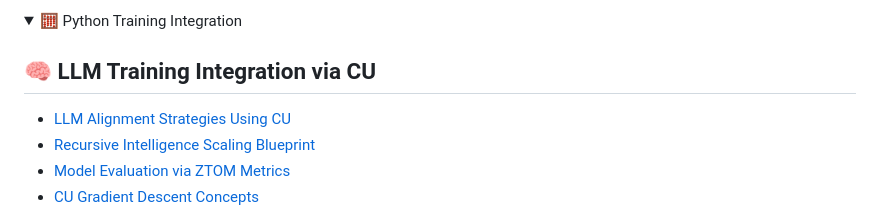
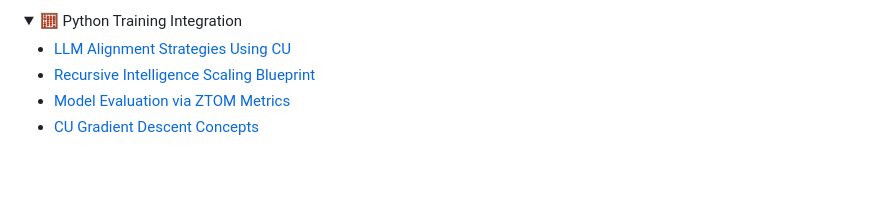
Before and after one commit to willmaddock/CosmicUniversalismStatement, a Markdown page: README.md, the part around the change. GitHub-like rendering; folded sections open; blank space fills up the shorter version.

Commit message:
Enjoy the Cosmos

```diff
--- a/README.md
+++ b/README.md
@@ -316,8 +316,6 @@ v1 = Flexible, but leaks beyond tom-bounds
 <details>
 <summary>🧮 Python Training Integration</summary>
 
-## 🧠 LLM Training Integration via CU
-
 - [LLM Alignment Strategies Using CU](LLMtrainingInegration/LLM_Alignment_CU.md)
 - [Recursive Intelligence Scaling Blueprint](LLMtrainingInegration/Recursive_Intelligence_Training.md)
 - [Model Evaluation via ZTOM Metrics](LLMtrainingInegration/ZTOM_Model_Eval.md)
```
